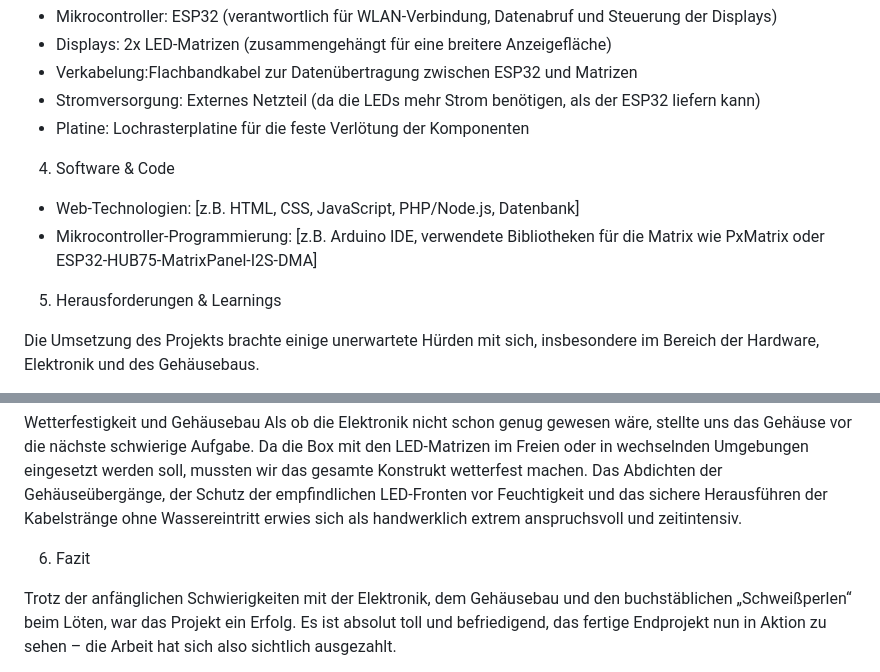
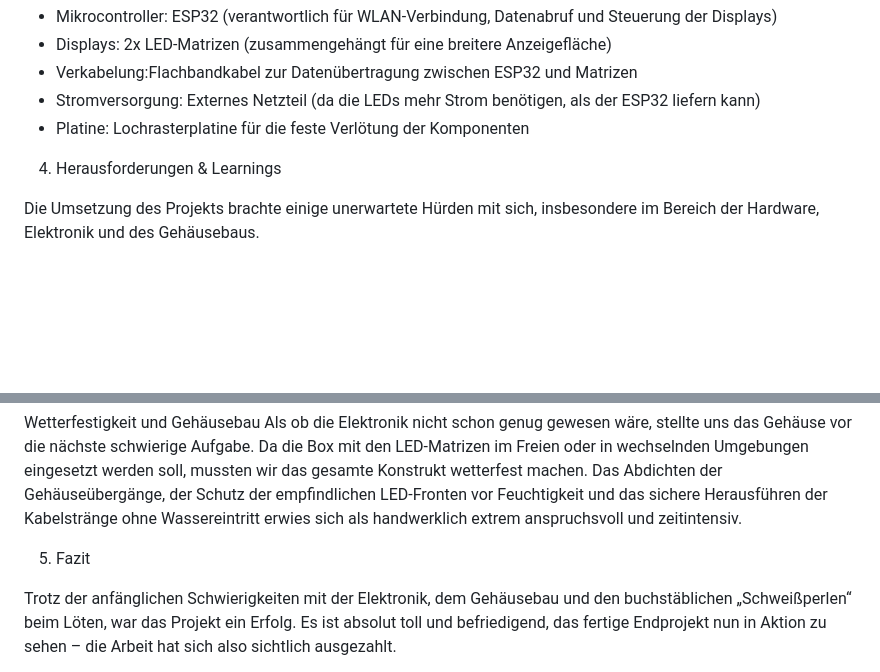
Before and after one commit to janikciril/quote-of-the-day, a Markdown page: README.md, 2 parts joined by grey strips. Drawn GitHub-style; blank space fills up the shorter version.

Commit message:
Dokumentation anpassungen

```diff
--- a/README.md
+++ b/README.md
@@ -23,12 +23,8 @@ Für die physische Umsetzung kamen folgende Komponenten zum Einsatz:
 * Stromversorgung: Externes Netzteil (da die LEDs mehr Strom benötigen, als der ESP32 liefern kann)
 * Platine: Lochrasterplatine für die feste Verlötung der Komponenten
 
-4. Software & Code
 
-* Web-Technologien: [z.B. HTML, CSS, JavaScript, PHP/Node.js, Datenbank]
-* Mikrocontroller-Programmierung: [z.B. Arduino IDE, verwendete Bibliotheken für die Matrix wie PxMatrix oder ESP32-HUB75-MatrixPanel-I2S-DMA]
-
-5. Herausforderungen & Learnings
+4. Herausforderungen & Learnings
 
 Die Umsetzung des Projekts brachte einige unerwartete Hürden mit sich, insbesondere im Bereich der Hardware, Elektronik und des Gehäusebaus.
 
@@ -43,7 +39,7 @@ Dies erforderte ein Maß an Feinmotorik und Fingerspitzengefühl, das wir uns er
 Wetterfestigkeit und Gehäusebau
 Als ob die Elektronik nicht schon genug gewesen wäre, stellte uns das Gehäuse vor die nächste schwierige Aufgabe. Da die Box mit den LED-Matrizen im Freien oder in wechselnden Umgebungen eingesetzt werden soll, mussten wir das gesamte Konstrukt wetterfest machen. Das Abdichten der Gehäuseübergänge, der Schutz der empfindlichen LED-Fronten vor Feuchtigkeit und das sichere Herausführen der Kabelstränge ohne Wassereintritt erwies sich als handwerklich extrem anspruchsvoll und zeitintensiv.
 
-6. Fazit
+5. Fazit
 
 Trotz der anfänglichen Schwierigkeiten mit der Elektronik, dem Gehäusebau und den buchstäblichen „Schweißperlen“ beim Löten, war das Projekt ein Erfolg. Es ist absolut toll und befriedigend, das fertige Endprojekt nun in Aktion zu sehen – die Arbeit hat sich also sichtlich ausgezahlt.
 
```
